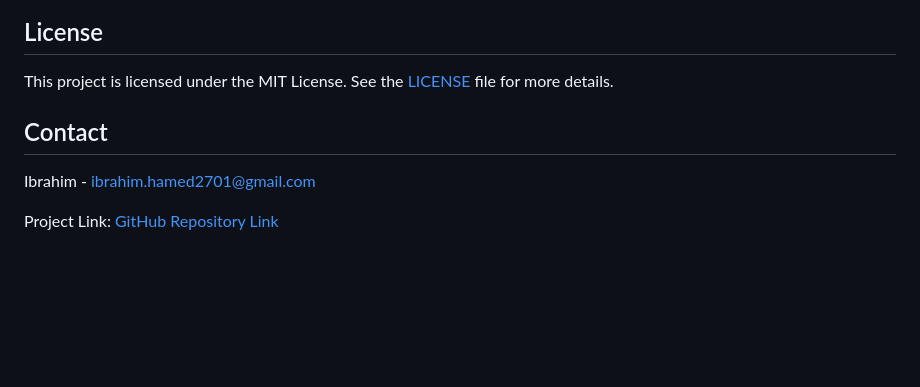
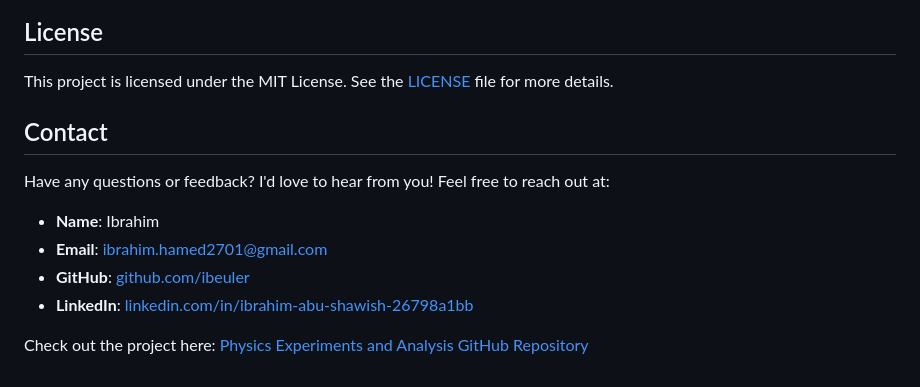
Before and after one commit to ibeuler/LAB-Reports, a Markdown page: README.md, the part around the change. Drawn GitHub-style; blank space fills up the shorter version.

Commit message:
Update README.md
contact

```diff
--- a/README.md
+++ b/README.md
@@ -84,8 +84,14 @@ If you'd like to contribute to this project, please follow these steps:
 
 This project is licensed under the MIT License. See the [LICENSE](LICENSE) file for more details.
 
+
 ## Contact
 
-Ibrahim - [ibrahim.hamed2701@gmail.com](mailto:ibrahim.hamed2701@gmail.com)
+Have any questions or feedback? I'd love to hear from you! Feel free to reach out at:
 
-Project Link: [GitHub Repository Link](https://github.com/ibeuler/LAB-Reports/)
+- **Name**: Ibrahim
+- **Email**: [ibrahim.hamed2701@gmail.com](mailto:ibrahim.hamed2701@gmail.com)
+- **GitHub**: [github.com/ibeuler](https://github.com/ibeuler)
+- **LinkedIn**: [linkedin.com/in/ibrahim-abu-shawish-26798a1bb](https://www.linkedin.com/in/ibrahim-abu-shawish-26798a1bb)
+
+Check out the project here: [Physics Experiments and Analysis GitHub Repository](https://github.com/ibeuler/LAB-Reports/)
```
